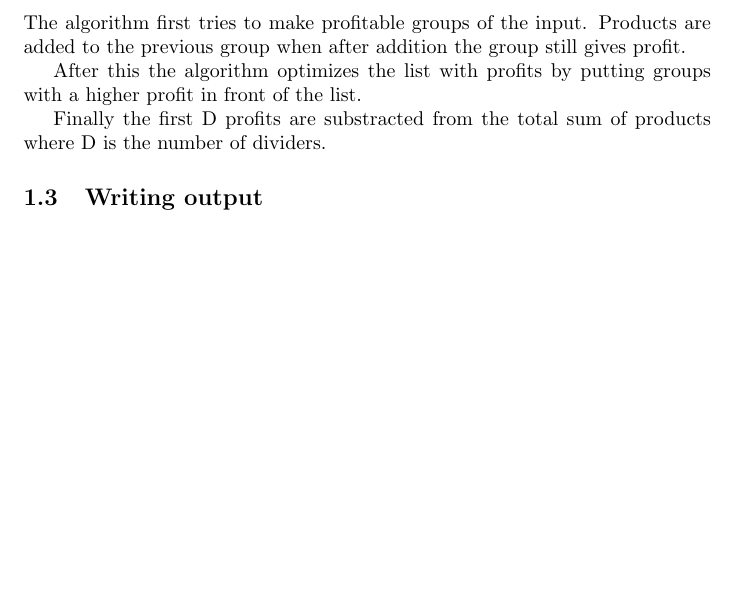
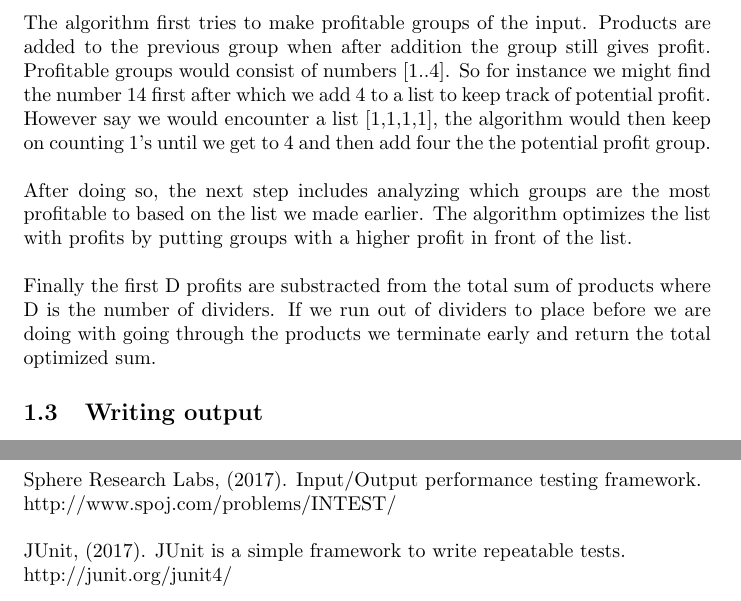
Before and after one commit to TonyApD/Algo-PO2-Merry-Pippin, a LaTeX document (Documentation/Documentation_Algorithm.tex): part of page 4 of 7 before the commit and two parts of pages 4 and 7 of 7 after it, the two joined at a grey line, cut so that both start at the same text, the shorter picture padded with empty space. Compiled offline with pdfLaTeX.

Commit message:
reverted and fixed mergeconflict

```diff
--- a/Documentation/Documentation_Algorithm.tex
+++ b/Documentation/Documentation_Algorithm.tex
@@ -63,11 +63,13 @@ Since we did not want to constantly depend on testing with the ads.cs.ru.nl fram
 \end{itemize}
 
 \subsection{Algorithm}
-The algorithm first tries to make profitable groups of the input. Products are added to the previous group when after addition the group still gives profit.
-
-After this the algorithm optimizes the list with profits by putting groups with a higher profit in front of the list.
-
-Finally the first D profits are substracted from the total sum of products where D is the number of dividers.
+The algorithm first tries to make profitable groups of the input. Products are added to the previous group when after addition the group still gives profit. Profitable groups would consist of numbers [1..4]. So for instance we might find the number 14 first after which we add 4 to a list to keep track of potential profit. However say we would encounter a list [1,1,1,1], the algorithm would then keep on counting 1's until we get to 4 and then add four the the potential profit group.
+\newline
+\newline
+After doing so, the next step includes analyzing which groups are the most profitable to based on the list we made earlier. The algorithm optimizes the list with profits by putting groups with a higher profit in front of the list.
+\newline
+\newline
+Finally the first D profits are substracted from the total sum of products where D is the number of dividers. If we run out of dividers to place before we are doing with going through the products we terminate early and return the total optimized sum.
 
 \subsection{Writing output}
 
@@ -114,5 +116,11 @@ The result of the the last process of the algorithm is given to the output. Befo
 
 \newpage
 \section{Reference}
+Sphere Research Labs, (2017). Input/Output performance testing framework. \newline
+http://www.spoj.com/problems/INTEST/
+\newline
+\newline
+JUnit, (2017). JUnit is a simple framework to write repeatable tests. \newline
+http://junit.org/junit4/
 
 \end{document}
```
Also changed, not shown: Documentation/Documentation_Algorithm.pdf.
